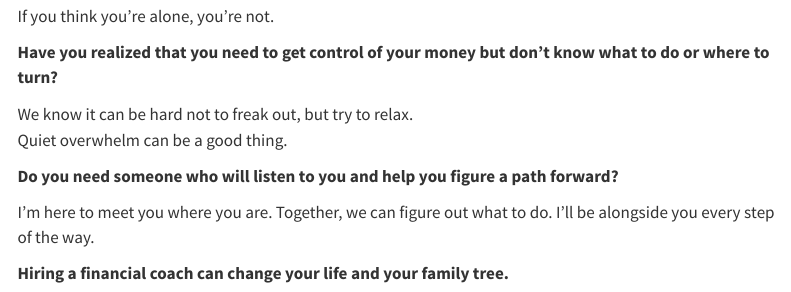
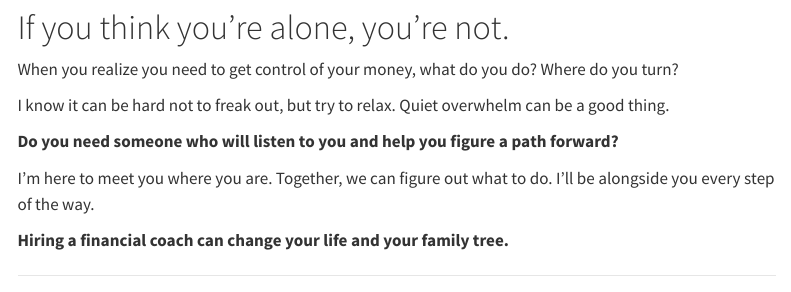
Before and after one commit to Heidi-Davidhizar-Coaching/HD-Coaching-Website, a Quarto document (index.qmd): the page in a window 1100 px wide, from 100 px down before the commit and from 1250 px down after it, so that both start at the same text. Rendered offline with R 4.5, knitr and Pandoc in place of Quarto, with nearby package versions; menus at the side of the page are left out.

Commit message:
2023.01.29 commit 2

```diff
--- a/index.qmd
+++ b/index.qmd
@@ -19,12 +17,11 @@ format:
 
 <br>
 
-If you think you're alone, you're not.
+# If you think you're alone, you're not.
 
-**Have you realized that you need to get control of your money but don't know what to do or where to turn?**
+When you realize you need to get control of your money, what do you do?  Where do you turn?
 
-We know it can be hard not to freak out, but try to relax.
-Quiet overwhelm can be a good thing.
+I know it can be hard not to freak out, but try to relax. Quiet overwhelm can be a good thing.
 
 **Do you need someone who will listen to you and help you figure a path forward?**
 
```
Also changed, not shown: docs/search.json, index.qmd (12 more changed lines), 1 other file.
